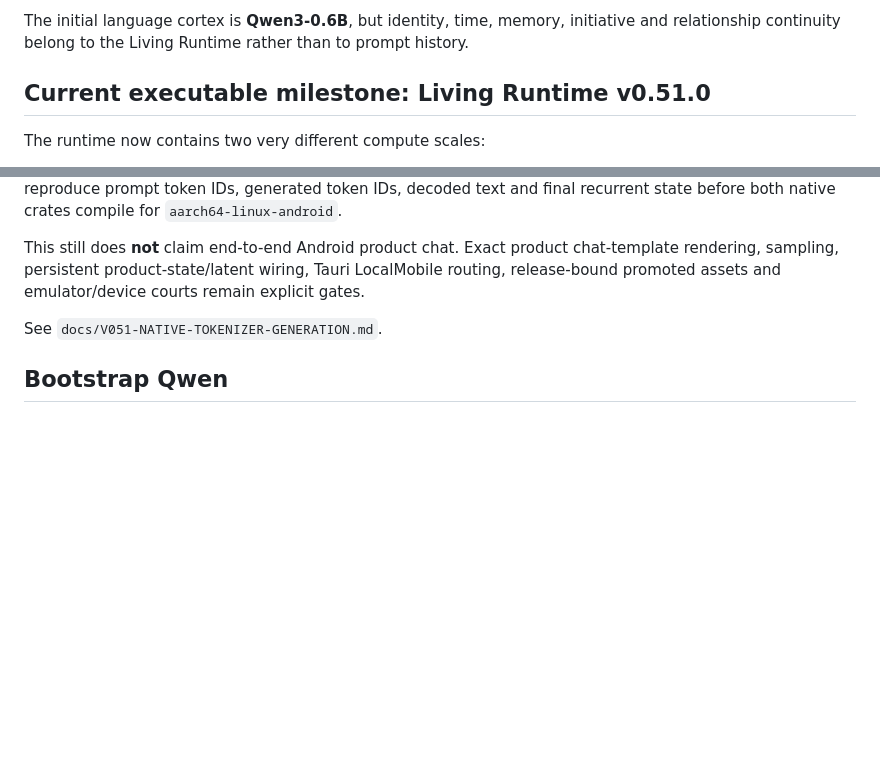
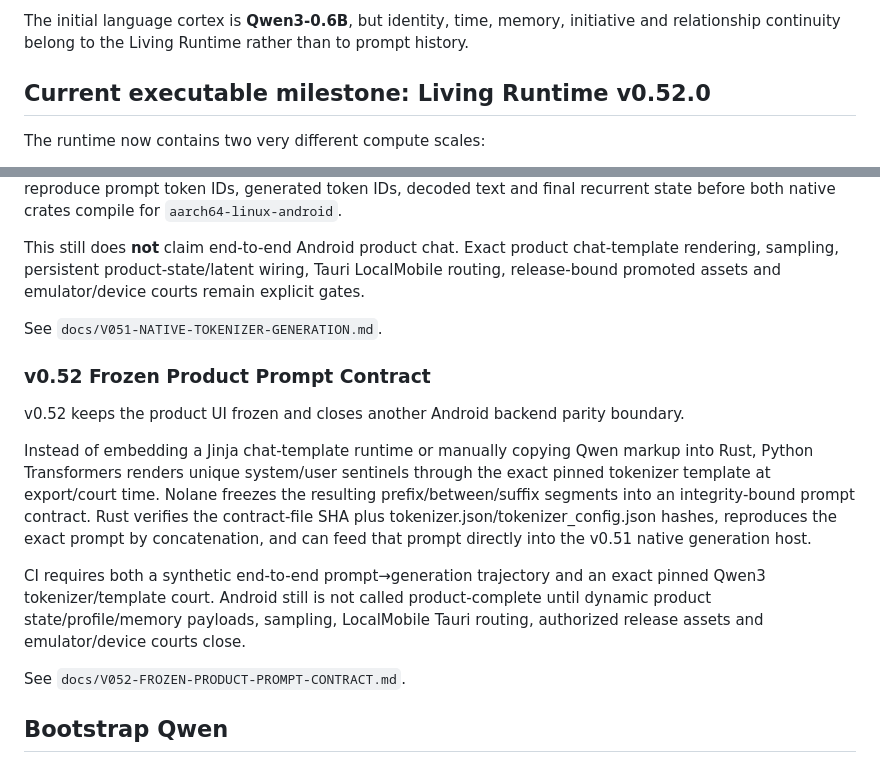
Before and after one commit to Nolane-x/Nolane-AI-personal, a Markdown page: README.md, 2 parts joined by grey strips. Rendered like a GitHub page; blank space fills up the shorter version.

Commit message:
docs: publish v0.52 prompt parity milestone

```diff
--- a/README.md
+++ b/README.md
@@ -4,7 +4,7 @@
 
 The initial language cortex is **Qwen3-0.6B**, but identity, time, memory, initiative and relationship continuity belong to the Living Runtime rather than to prompt history.
 
-## Current executable milestone: Living Runtime v0.51.0
+## Current executable milestone: Living Runtime v0.52.0
 
 The runtime now contains two very different compute scales:
 
@@ -1471,6 +1471,16 @@ This still does **not** claim end-to-end Android product chat. Exact product cha
 
 See `docs/V051-NATIVE-TOKENIZER-GENERATION.md`.
 
+### v0.52 Frozen Product Prompt Contract
+
+v0.52 keeps the product UI frozen and closes another Android backend parity boundary.
+
+Instead of embedding a Jinja chat-template runtime or manually copying Qwen markup into Rust, Python Transformers renders unique system/user sentinels through the exact pinned tokenizer template at export/court time. Nolane freezes the resulting prefix/between/suffix segments into an integrity-bound prompt contract. Rust verifies the contract-file SHA plus tokenizer.json/tokenizer_config.json hashes, reproduces the exact prompt by concatenation, and can feed that prompt directly into the v0.51 native generation host.
+
+CI requires both a synthetic end-to-end prompt→generation trajectory and an exact pinned Qwen3 tokenizer/template court. Android still is not called product-complete until dynamic product state/profile/memory payloads, sampling, LocalMobile Tauri routing, authorized release assets and emulator/device courts close.
+
+See `docs/V052-FROZEN-PRODUCT-PROMPT-CONTRACT.md`.
+
 ## Bootstrap Qwen
 
 Model weights are intentionally **not committed to GitHub**. A pinned downloader reproduces the exact upstream checkpoint locally.
```
